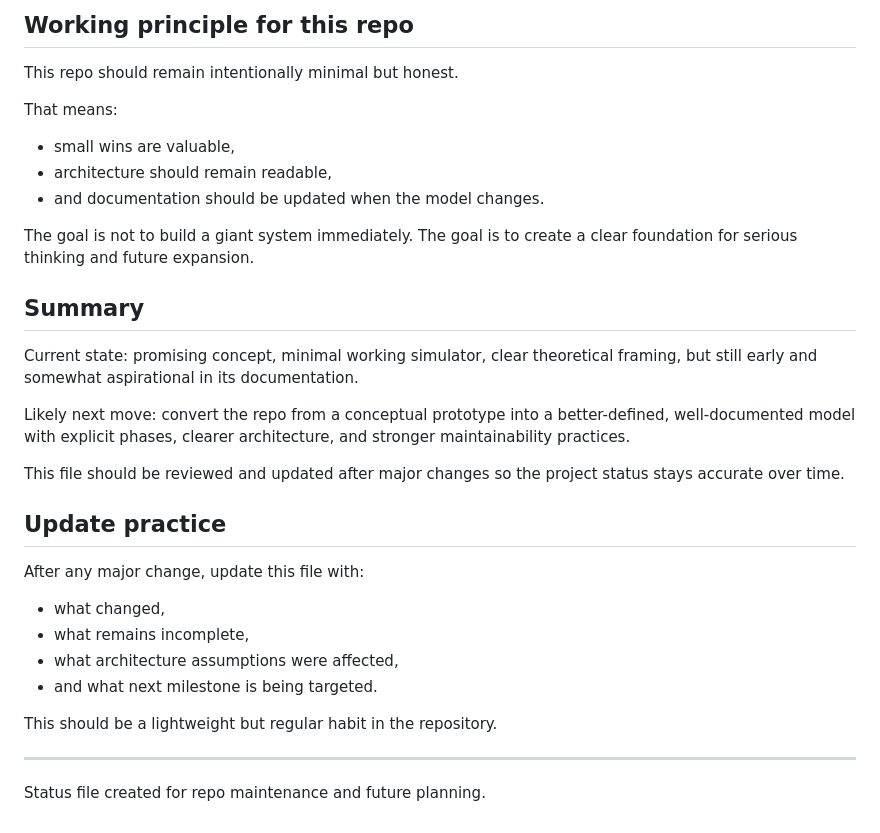
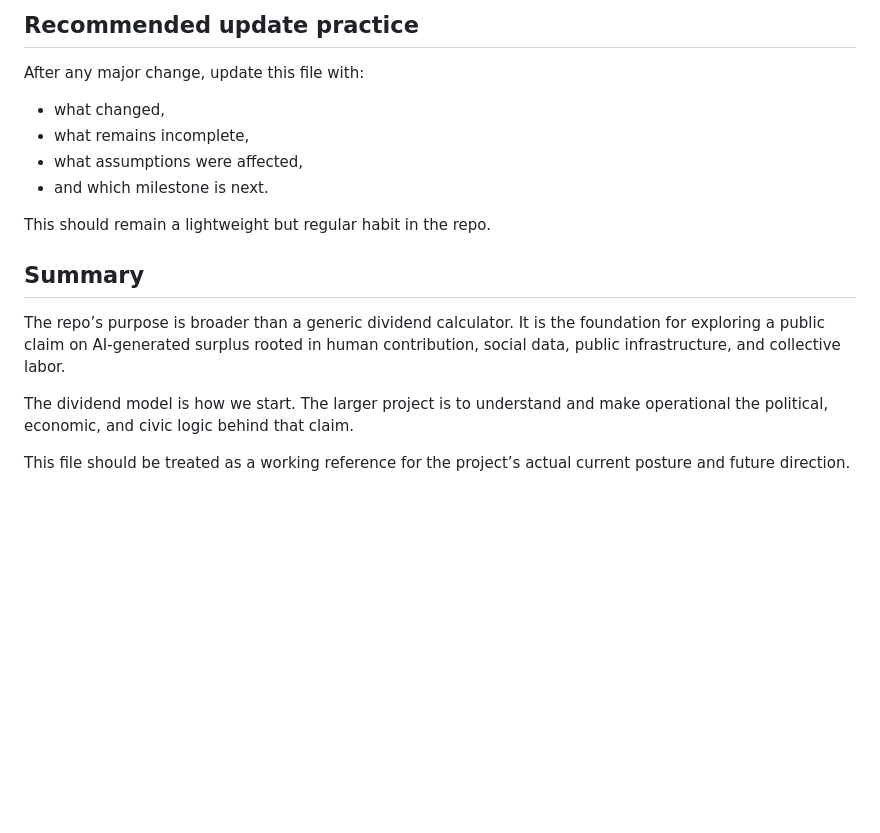
Before and after one commit to derekables/AI-Dividend-Simulator, a Markdown page: Current-Status.md, the part around one of its changes. GitHub-like rendering; blank space fills up the shorter version.

```diff
--- a/Current-Status.md
+++ b/Current-Status.md
@@ -139,32 +121,17 @@ These should be treated as part of regular project hygiene:
-## Working principle for this repo
-
-This repo should remain intentionally minimal but honest.
-
-That means:
-- small wins are valuable,
-- architecture should remain readable,
-- and documentation should be updated when the model changes.
-
-The goal is not to build a giant system immediately. The goal is to create a clear foundation for serious thinking and future expansion.
-
-## Summary
-
-Current state: promising concept, minimal working simulator, clear theoretical framing, but still early and somewhat aspirational in its documentation.
-
-Likely next move: convert the repo from a conceptual prototype into a better-defined, well-documented model with explicit phases, clearer architecture, and stronger maintainability practices.
-
-This file should be reviewed and updated after major changes so the project status stays accurate over time.
-
-## Update practice
+## Recommended update practice
 
 After any major change, update this file with:
 - what changed,
 - what remains incomplete,
-- what architecture assumptions were affected,
-- and what next milestone is being targeted.
+- what assumptions were affected,
+- and which milestone is next.
 
-This should be a lightweight but regular habit in the repository.
+This should remain a lightweight but regular habit in the repo.
 
----
+## Summary
 
-Status file created for repo maintenance and future planning.
+The repo’s purpose is broader than a generic dividend calculator. It is the foundation for exploring a public claim on AI-generated surplus rooted in human contribution, social data, public infrastructure, and collective labor.
+
+The dividend model is how we start. The larger project is to understand and make operational the political, economic, and civic logic behind that claim.
+
+This file should be treated as a working reference for the project’s actual current posture and future direction.
```
Also changed, not shown: other parts of Current-Status.md (+71 -89 lines).
